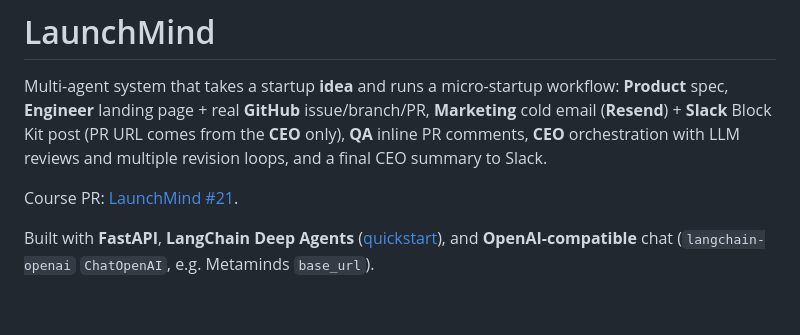
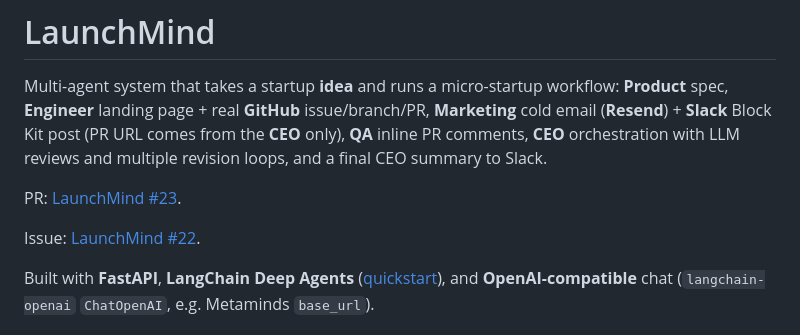
Before and after one commit to Talha-Ali-5365/LaunchMind, a Markdown page: README.md, the part around the change. Rendered like a GitHub page; blank space fills up the shorter version.

Commit message:
Updated the PR and Issue links

```diff
--- a/README.md
+++ b/README.md
@@ -2,7 +2,9 @@
 
 Multi-agent system that takes a startup **idea** and runs a micro-startup workflow: **Product** spec, **Engineer** landing page + real **GitHub** issue/branch/PR, **Marketing** cold email (**Resend**) + **Slack** Block Kit post (PR URL comes from the **CEO** only), **QA** inline PR comments, **CEO** orchestration with LLM reviews and multiple revision loops, and a final CEO summary to Slack.
 
-Course PR: [LaunchMind #21](https://github.com/Talha-Ali-5365/LaunchMind/pull/21).
+PR: [LaunchMind #23](https://github.com/Talha-Ali-5365/LaunchMind/pull/23).
+
+Issue: [LaunchMind #22](https://github.com/Talha-Ali-5365/LaunchMind/issues/22).
 
 Built with **FastAPI**, **LangChain Deep Agents** ([quickstart](https://docs.langchain.com/oss/python/deepagents/quickstart)), and **OpenAI-compatible** chat (`langchain-openai` `ChatOpenAI`, e.g. Metaminds `base_url`).
 
```
